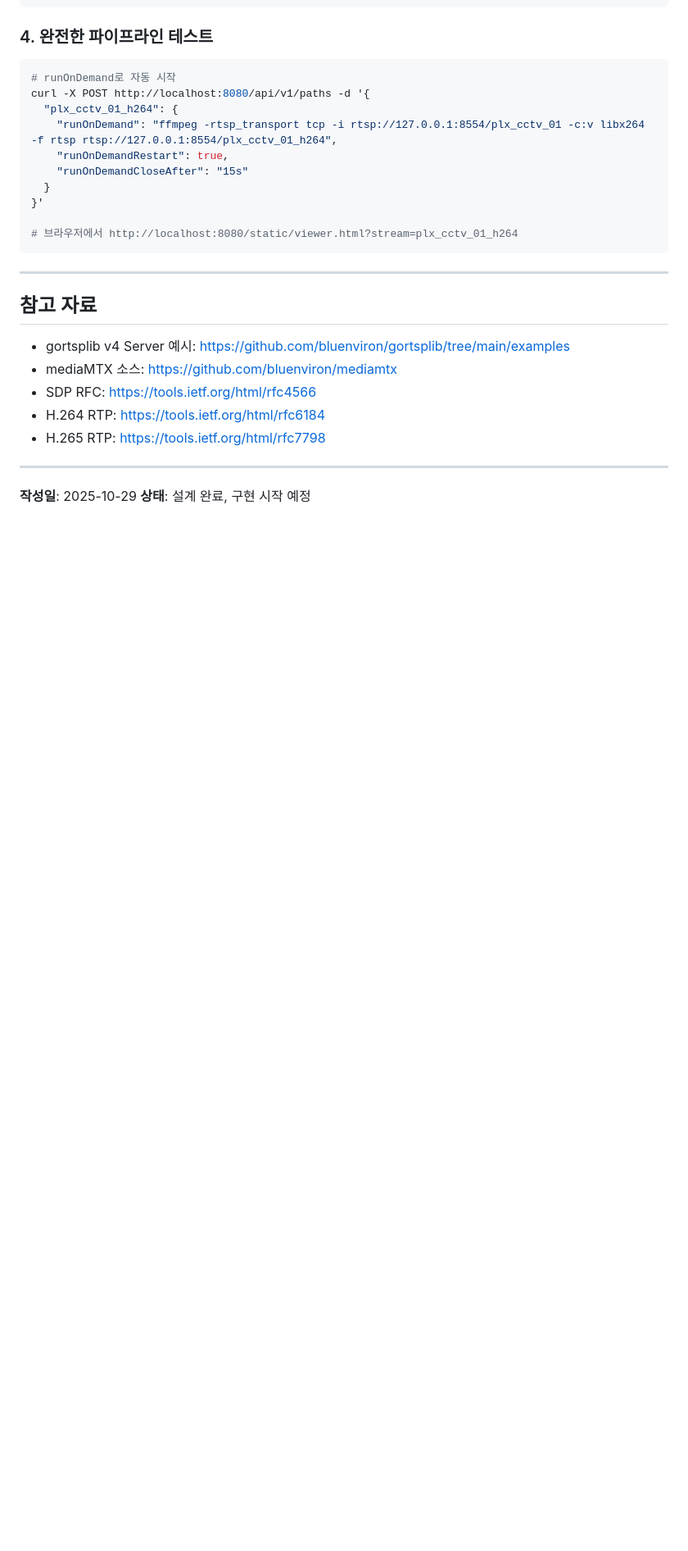
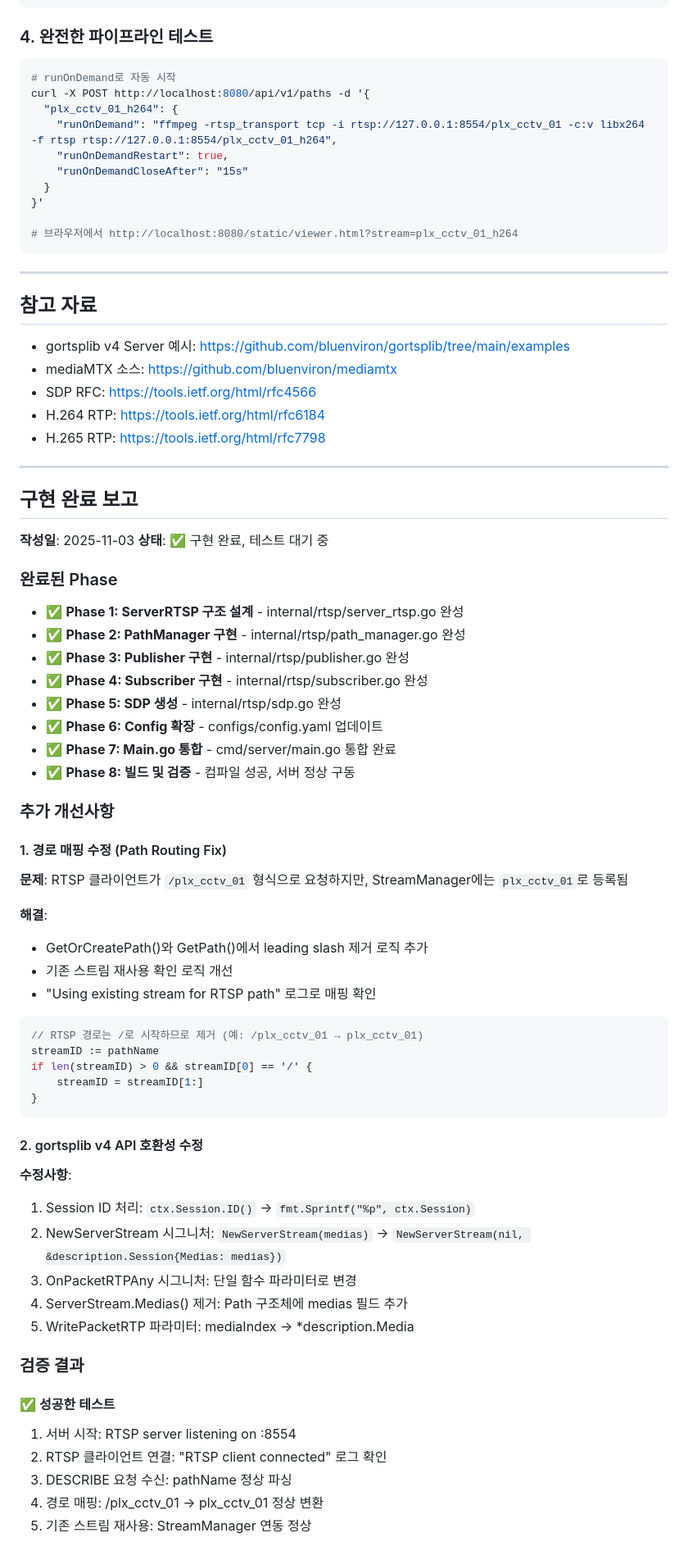
Before and after one commit to PxKimHyeongRae/MediaStream, a Markdown page: docs/RTSP_SERVER_IMPLEMENTATION.md, the part around the change printed below. Shown: that part at 82% size. Rendered like a GitHub page; blank space fills up the shorter version.

Commit message:
docs: Update RTSP implementation with completion status and test results

````diff
--- a/docs/RTSP_SERVER_IMPLEMENTATION.md
+++ b/docs/RTSP_SERVER_IMPLEMENTATION.md
@@ -399,5 +399,55 @@ curl -X POST http://localhost:8080/api/v1/paths -d '{
 
 ---
 
-**작성일**: 2025-10-29
-**상태**: 설계 완료, 구현 시작 예정
+## 구현 완료 보고
+
+**작성일**: 2025-11-03
+**상태**: ✅ 구현 완료, 테스트 대기 중
+
+### 완료된 Phase
+
+- ✅ **Phase 1: ServerRTSP 구조 설계** - internal/rtsp/server_rtsp.go 완성
+- ✅ **Phase 2: PathManager 구현** - internal/rtsp/path_manager.go 완성
+- ✅ **Phase 3: Publisher 구현** - internal/rtsp/publisher.go 완성
+- ✅ **Phase 4: Subscriber 구현** - internal/rtsp/subscriber.go 완성
+- ✅ **Phase 5: SDP 생성** - internal/rtsp/sdp.go 완성
+- ✅ **Phase 6: Config 확장** - configs/config.yaml 업데이트
+- ✅ **Phase 7: Main.go 통합** - cmd/server/main.go 통합 완료
+- ✅ **Phase 8: 빌드 및 검증** - 컴파일 성공, 서버 정상 구동
+
+### 추가 개선사항
+
+#### 1. 경로 매핑 수정 (Path Routing Fix)
+**문제**: RTSP 클라이언트가 `/plx_cctv_01` 형식으로 요청하지만, StreamManager에는 `plx_cctv_01`로 등록됨
+
+**해결**:
+- GetOrCreatePath()와 GetPath()에서 leading slash 제거 로직 추가
+- 기존 스트림 재사용 확인 로직 개선
+- "Using existing stream for RTSP path" 로그로 매핑 확인
+
+```go
+// RTSP 경로는 /로 시작하므로 제거 (예: /plx_cctv_01 → plx_cctv_01)
+streamID := pathName
+if len(streamID) > 0 && streamID[0] == '/' {
+    streamID = streamID[1:]
+}
+```
+
+#### 2. gortsplib v4 API 호환성 수정
+
+**수정사항**:
+1. Session ID 처리: `ctx.Session.ID()` → `fmt.Sprintf("%p", ctx.Session)`
+2. NewServerStream 시그니처: `NewServerStream(medias)` → `NewServerStream(nil, &description.Session{Medias: medias})`
+3. OnPacketRTPAny 시그니처: 단일 함수 파라미터로 변경
+4. ServerStream.Medias() 제거: Path 구조체에 medias 필드 추가
+5. WritePacketRTP 파라미터: mediaIndex → *description.Media
+
+### 검증 결과
+
+#### ✅ 성공한 테스트
+1. 서버 시작: RTSP server listening on :8554
+2. RTSP 클라이언트 연결: "RTSP client connected" 로그 확인
+3. DESCRIBE 요청 수신: pathName 정상 파싱
+4. 경로 매핑: /plx_cctv_01 → plx_cctv_01 정상 변환
+5. 기존 스트림 재사용: StreamManager 연동 정상
+
````
Also changed, not shown: other parts of docs/RTSP_SERVER_IMPLEMENTATION.md (+37 -0 lines).
